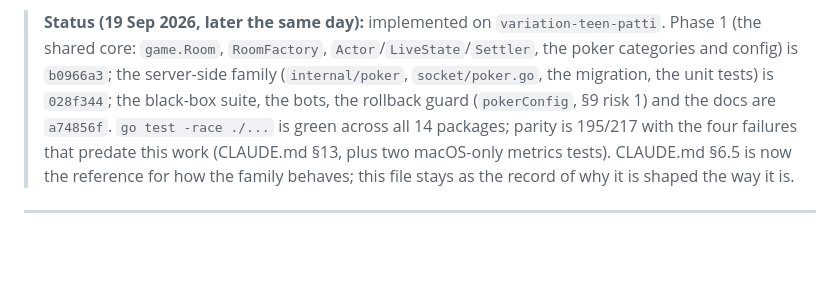
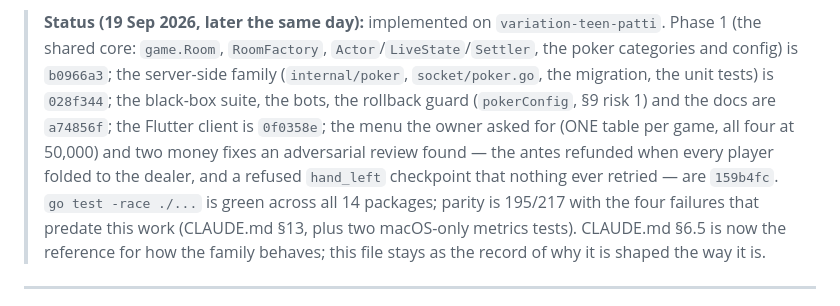
Before and after one commit to surajk543/king-teenpatti, a Markdown page: go-server/POKER_PLAN.md, the part around the change. Rendered like a GitHub page; blank space fills up the shorter version.

Commit message:
Poker plan: record the menu change and the two money fixes in the status block
Co-Authored-By: Claude Opus 5 (1M context) <noreply@anthropic.com>

```diff
--- a/go-server/POKER_PLAN.md
+++ b/go-server/POKER_PLAN.md
@@ -15,7 +15,10 @@ proof, and they are run after every phase.
 > (the shared core: `game.Room`, `RoomFactory`, `Actor`/`LiveState`/`Settler`, the poker categories
 > and config) is `b0966a3`; the server-side family (`internal/poker`, `socket/poker.go`, the
 > migration, the unit tests) is `028f344`; the black-box suite, the bots, the rollback guard
-> (`pokerConfig`, §9 risk 1) and the docs are `a74856f`. `go test -race ./...` is green across all
+> (`pokerConfig`, §9 risk 1) and the docs are `a74856f`; the Flutter client is `0f0358e`; the menu the
+> owner asked for (ONE table per game, all four at 50,000) and two money fixes an adversarial review
+> found — the antes refunded when every player folded to the dealer, and a refused `hand_left`
+> checkpoint that nothing ever retried — are `159b4fc`. `go test -race ./...` is green across all
 > 14 packages; parity is 195/217 with the four failures that predate this work (CLAUDE.md §13, plus
 > two macOS-only metrics tests). CLAUDE.md §6.5 is now the reference for how the family behaves;
 > this file stays as the record of why it is shaped the way it is.
```
